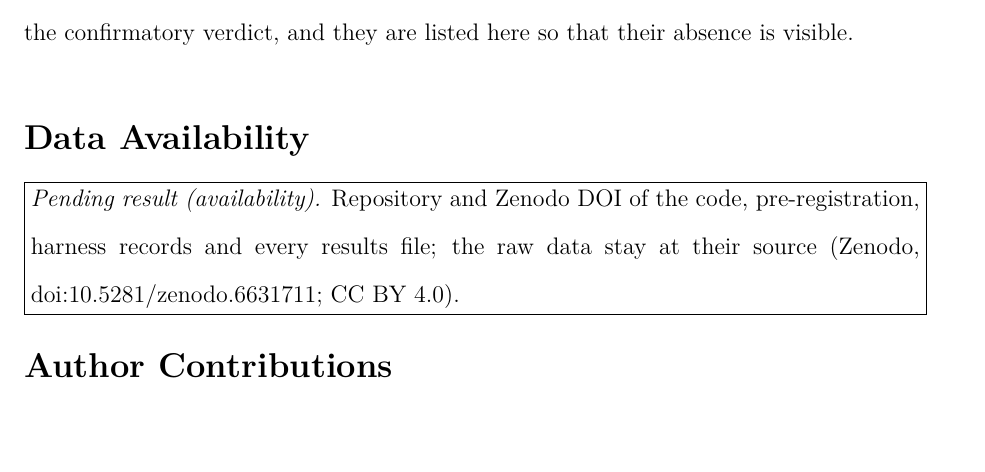
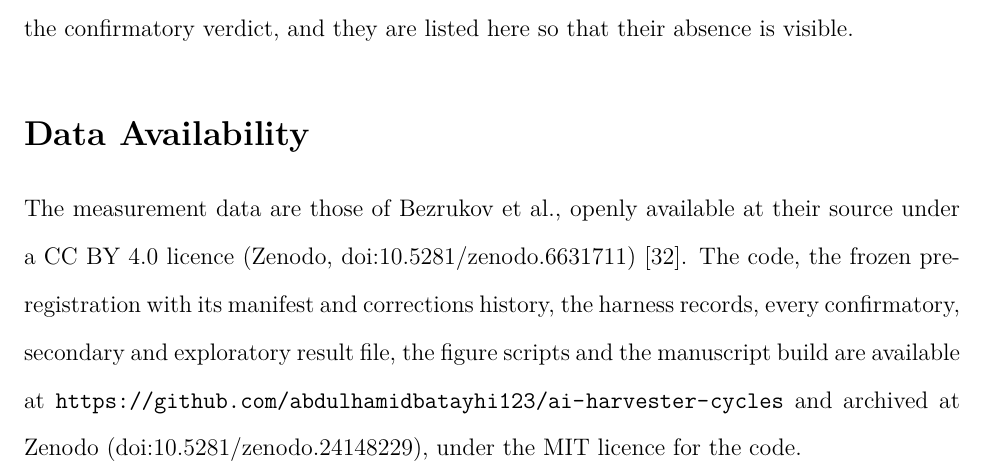
Before and after one commit to abdulhamidbatayhi123/ai-harvester-cycles, a LaTeX paper (paper/tex/main.tex): part of page 19 of 24, cut so that both start at the same text. Compiled offline with XeLaTeX.

Commit message:
Data Availability with the GitHub repository and the reserved Zenodo DOI 10.5281/zenodo.24148229; no pending blocks left
Co-Authored-By: Claude Opus 5.5 <noreply@anthropic.com>

```diff
--- a/paper/tex/main.tex
+++ b/paper/tex/main.tex
@@ -503,8 +503,11 @@ not bear on the confirmatory verdict, and they are listed here so that their abs
 
 \section*{Data Availability}
 
-\pending{availability}{Repository and Zenodo DOI of the code, pre-registration, harness records and every results
-file; the raw data stay at their source (Zenodo, doi:10.5281/zenodo.6631711; CC~BY~4.0).}
+The measurement data are those of Bezrukov et al., openly available at their source under a CC~BY~\ID{4.0} licence
+(Zenodo, doi:\ID{10.5281/zenodo.6631711})~\cite{Bezrukov2023Data}. The code, the frozen pre-registration with its
+manifest and corrections history, the harness records, every confirmatory, secondary and exploratory result file, the
+figure scripts and the manuscript build are available at \url{https://github.com/abdulhamidbatayhi123/ai-harvester-cycles}
+and archived at Zenodo (doi:\ID{10.5281/zenodo.24148229}), under the MIT licence for the code.
 
 \section*{Author Contributions}
 
```
Also changed, not shown: 2 other files.
